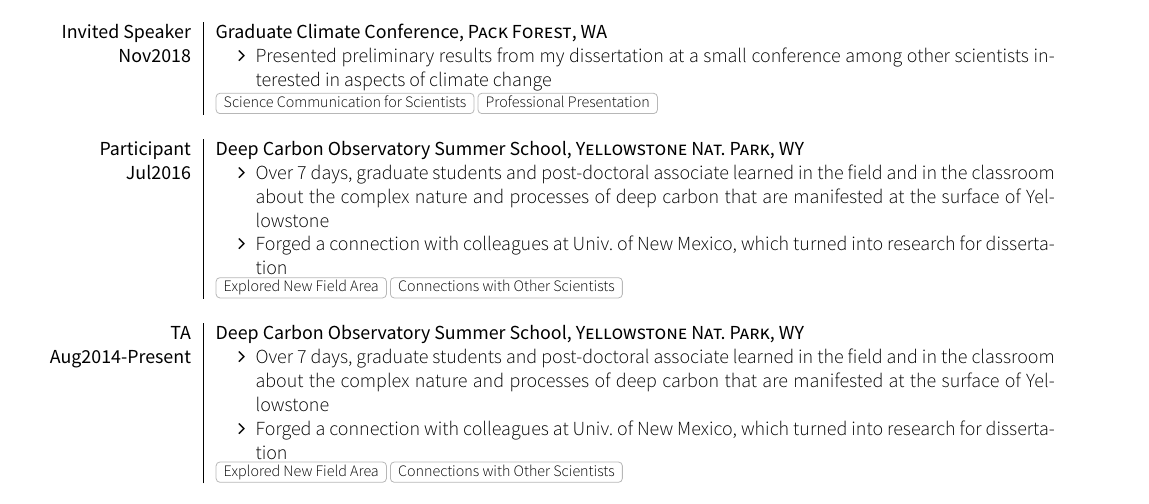
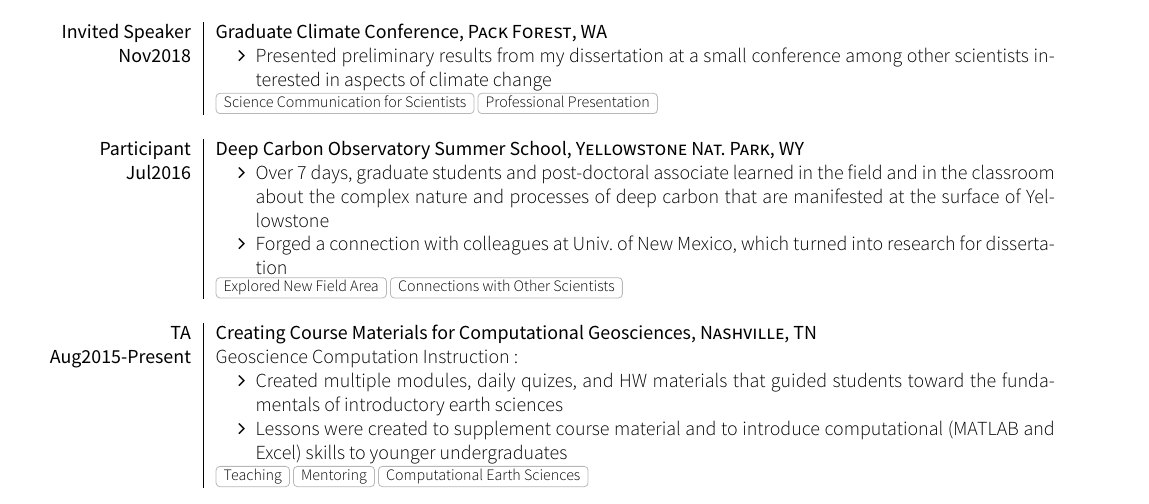
Before and after one commit to 907Resident/Geoscience-CV, a LaTeX CV (cv.tex, which reads section_professional_enrichment.tex): part of page 2 of 3, cut so that both start at the same text. Compiled offline with XeLaTeX; a missing font is replaced by an installed copy or a similar font; a LaTeX package or settings file that is missing is left out.

Commit message:
added TA stuff

```diff
--- a/section_professional_enrichment.tex
+++ b/section_professional_enrichment.tex
@@ -42,13 +42,13 @@
                     {Explored New Field Area, Connections with Other Scientists}
   \emptySeparator
  \experience
-    {TA}       {Deep Carbon Observatory Summer School}{Yellowstone Nat. Park}{WY}
-    {Aug2014-Present}      {
+    {TA}       {Creating Course Materials for Computational Geosciences}{Nashville}{TN}
+    {Aug2015-Present} {Geoscience Computation Instruction:
                       \begin{itemize}
-                        \item Over 7 days, graduate students and post-doctoral associate learned in the field and in the classroom about the complex nature and processes of deep carbon that are manifested at the surface of Yellowstone
-                        \item Forged a connection with colleagues at Univ. of New Mexico, which turned into research for dissertation
+                        \item Created multiple modules, daily quizes, and HW materials that guided students toward the fundamentals of introductory earth sciences
+                        \item Lessons were created to supplement course material and to introduce computational (MATLAB and Excel) skills to younger undergraduates
                       \end{itemize}
                     }
-                    {Explored New Field Area, Connections with Other Scientists}
+                    {Teaching, Mentoring, Computational Earth Sciences}
   \emptySeparator
 \end{experiences}
```
Also changed, not shown: cv.tex (+4 -4 lines).
